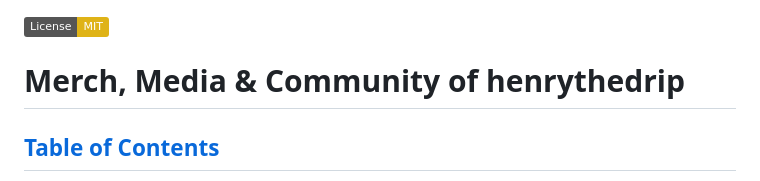
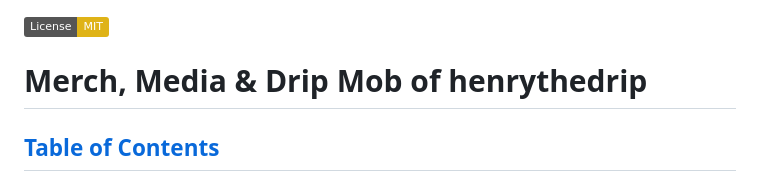
Before and after one commit to henrythedrip/mod-16-challenge, a Markdown page: README.md, the part around the change. Rendered like a GitHub page; badges without logos.

Commit message:
input funnier title

```diff
--- a/README.md
+++ b/README.md
@@ -1,6 +1,6 @@
 [![License: MIT](https://img.shields.io/badge/License-MIT-yellow.svg)](https://opensource.org/licenses/MIT)
 
-# Merch, Media & Community of henrythedrip
+# Merch, Media & Drip Mob of henrythedrip
 
 ## [Table of Contents](#table-of-contents)
   - [Description](#description)
```
